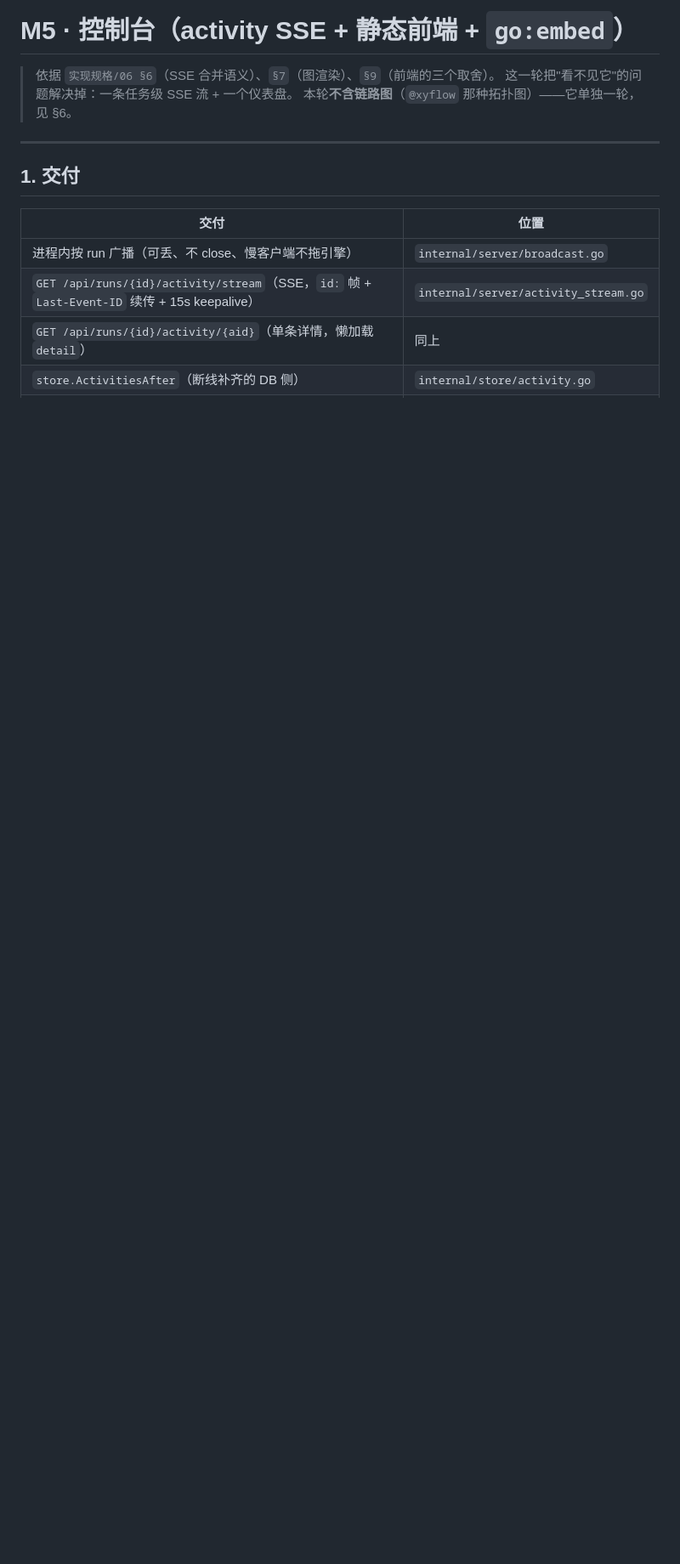
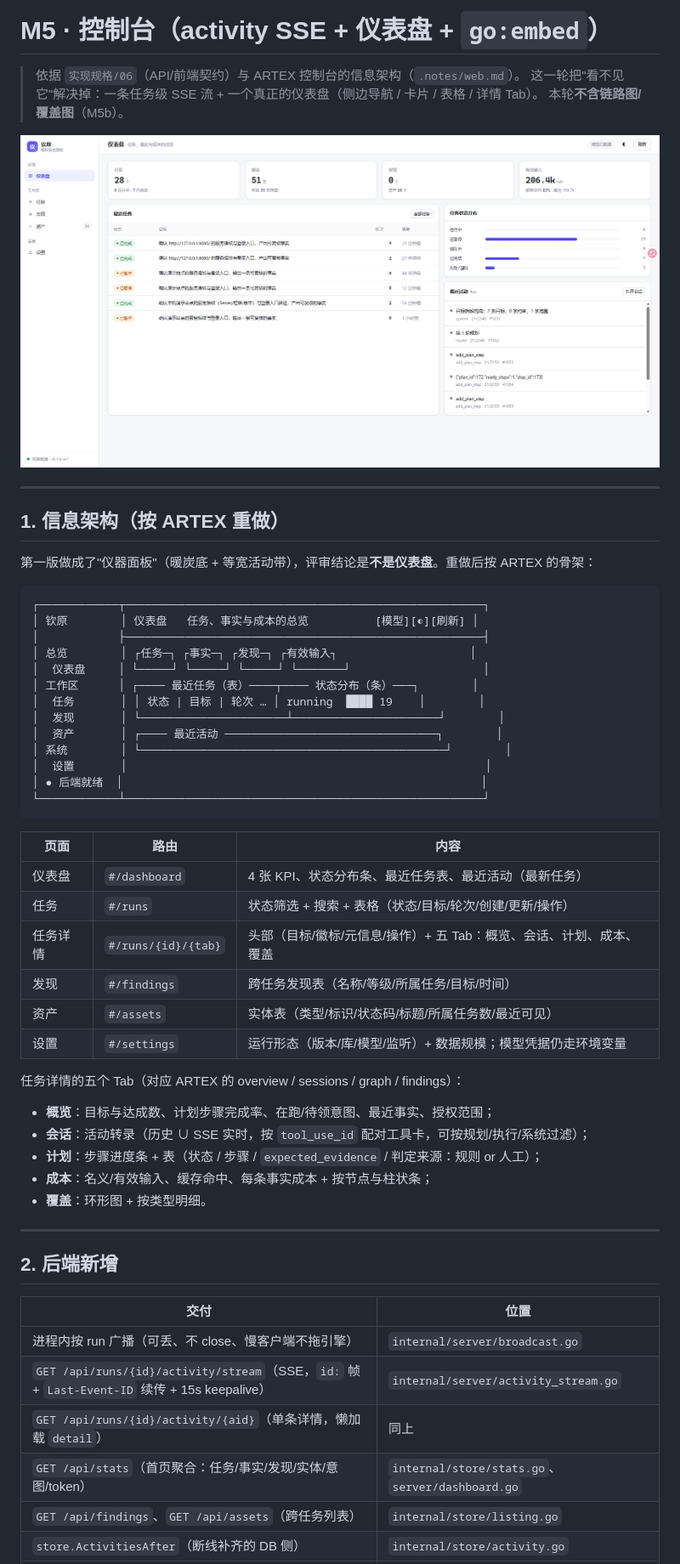
Before and after one commit to Gong-Yie/Qinyuan, a Markdown page: docs/11-M5-控制台.md, the part around one of its changes. Shown at 85% size. Rendered like a GitHub page; pictures changed too: docs/screenshots/m5-dashboard.png (added); blank space fills up the shorter version.

````diff
--- a/docs/11-M5-控制台.md
+++ b/docs/11-M5-控制台.md
@@ -1,16 +1,59 @@
-# M5 · 控制台（activity SSE + 静态前端 + `go:embed`）
+# M5 · 控制台（activity SSE + 仪表盘 + `go:embed`）
 
-> 依据 `实现规格/06 §6`（SSE 合并语义）、`§7`（图渲染）、`§9`（前端的三个取舍）。
-> 这一轮把"看不见它"的问题解决掉：一条任务级 SSE 流 + 一个仪表盘。
-> 本轮**不含链路图**（`@xyflow` 那种拓扑图）——它单独一轮，见 §6。
+> 依据 `实现规格/06`（API/前端契约）与 ARTEX 控制台的信息架构（`.notes/web.md`）。
+> 这一轮把"看不见它"解决掉：一条任务级 SSE 流 + 一个真正的仪表盘（侧边导航 / 卡片 / 表格 / 详情 Tab）。
+> 本轮**不含链路图/覆盖图**（M5b）。
+
+![仪表盘](screenshots/m5-dashboard.png)
 
 ---
 
-## 1. 交付
+## 1. 信息架构（按 ARTEX 重做）
+
+第一版做成了"仪器面板"（暖炭底 + 等宽活动带），评审结论是**不是仪表盘**。重做后按 ARTEX 的骨架：
+
+```
+┌────────────┬──────────────────────────────────────────────────────┐
+│ 钦原        │ 仪表盘   任务、事实与成本的总览          [模型][◐][刷新] │
+│            ├──────────────────────────────────────────────────────┤
+│ 总览        │ ┌任务─┐ ┌事实─┐ ┌发现─┐ ┌有效输入┐                    │
+│  仪表盘     │ └─────┘ └─────┘ └─────┘ └───────┘                    │
+│ 工作区      │ ┌──── 最近任务（表）────┬──── 状态分布（条）───┐        │
+│  任务       │ │ 状态 | 目标 | 轮次 … │ running  ████ 19    │        │
+│  发现       │ └──────────────────────┴──────────────────────┘        │
+│  资产       │ ┌──── 最近活动 ────────────────────────────────┐        │
+│ 系统        │ └──────────────────────────────────────────────┘        │
+│  设置       │                                                      │
+│ ● 后端就绪  │                                                      │
+└────────────┴──────────────────────────────────────────────────────┘
+```
+
+| 页面 | 路由 | 内容 |
+|---|---|---|
+| 仪表盘 | `#/dashboard` | 4 张 KPI、状态分布条、最近任务表、最近活动（最新任务） |
+| 任务 | `#/runs` | 状态筛选 + 搜索 + 表格（状态/目标/轮次/创建/更新/操作） |
+| 任务详情 | `#/runs/{id}/{tab}` | 头部（目标/徽标/元信息/操作）+ 五 Tab：概览、会话、计划、成本、覆盖 |
+| 发现 | `#/findings` | 跨任务发现表（名称/等级/所属任务/目标/时间） |
+| 资产 | `#/assets` | 实体表（类型/标识/状态码/标题/所属任务数/最近可见） |
+| 设置 | `#/settings` | 运行形态（版本/库/模型/监听）+ 数据规模；模型凭据仍走环境变量 |
+
+任务详情的五个 Tab（对应 ARTEX 的 overview / sessions / graph / findings）：
+
+- **概览**：目标与达成数、计划步骤完成率、在跑/待领意图、最近事实、授权范围；
+- **会话**：活动转录（历史 ∪ SSE 实时，按 `tool_use_id` 配对工具卡，可按规划/执行/系统过滤）；
+- **计划**：步骤进度条 + 表（状态 / 步骤 / `expected_evidence` / 判定来源：规则 or 人工）；
+- **成本**：名义/有效输入、缓存命中、每条事实成本 + 按节点与柱状条；
+- **覆盖**：环形图 + 按类型明细。
+
+---
+
+## 2. 后端新增
 
 | 交付 | 位置 |
 |---|---|
 | 进程内按 run 广播（可丢、不 close、慢客户端不拖引擎） | `internal/server/broadcast.go` |
 | `GET /api/runs/{id}/activity/stream`（SSE，`id:` 帧 + `Last-Event-ID` 续传 + 15s keepalive） | `internal/server/activity_stream.go` |
 | `GET /api/runs/{id}/activity/{aid}`（单条详情，懒加载 `detail`） | 同上 |
+| `GET /api/stats`（首页聚合：任务/事实/发现/实体/意图/token） | `internal/store/stats.go`、`server/dashboard.go` |
+| `GET /api/findings`、`GET /api/assets`（跨任务列表） | `internal/store/listing.go` |
 | `store.ActivitiesAfter`（断线补齐的 DB 侧） | `internal/store/activity.go` |
````
Also changed, not shown: other parts of docs/11-M5-控制台.md (+39 -63 lines), HANDOFF.md (+19 -11 lines), docs/screenshots/m5-console-live.png (deleted), docs/screenshots/m5-console.png (deleted), docs/screenshots/m5-run-cost.png (added), docs/screenshots/m5-run-overview.png (added), docs/screenshots/m5-run-sessions.png (added), 8 other files.
